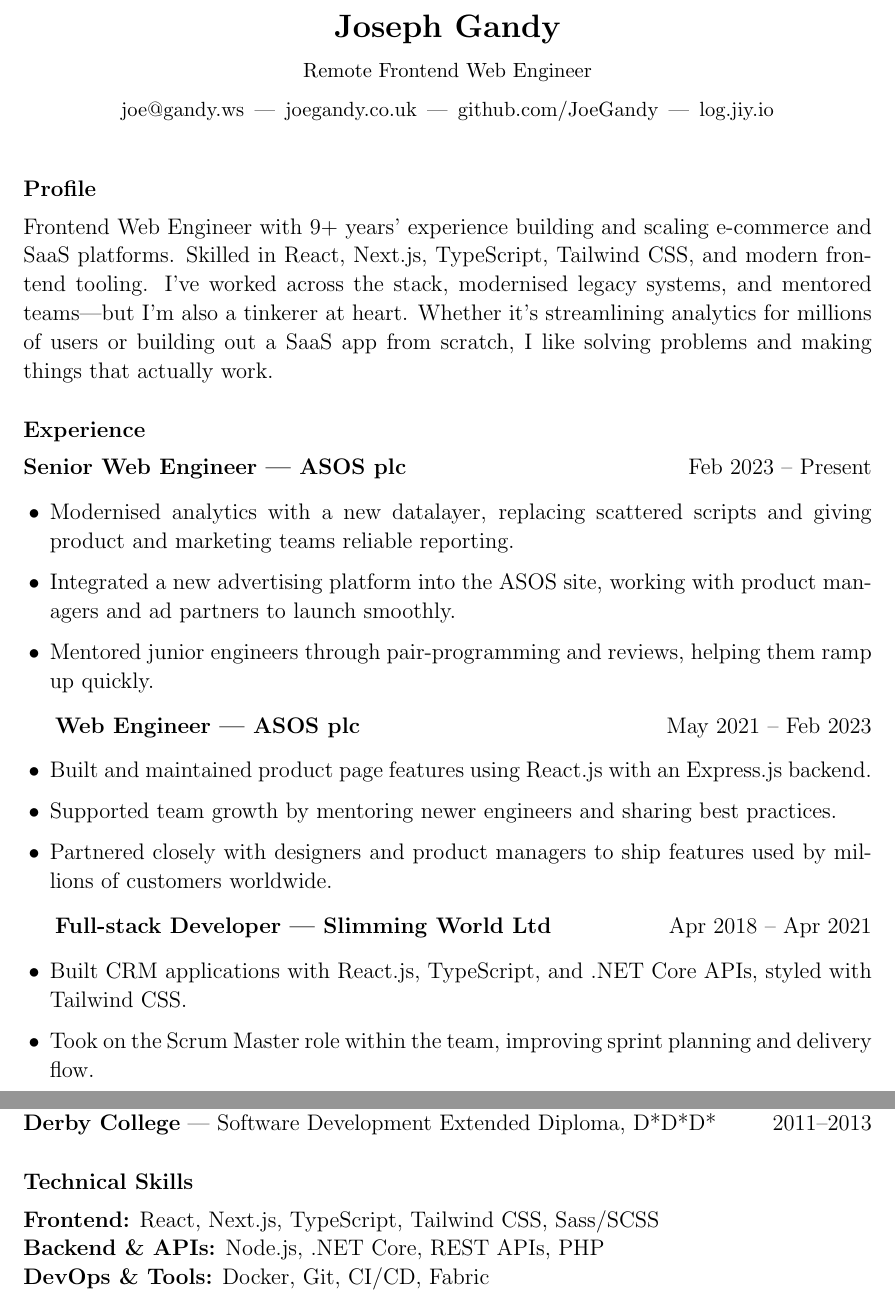
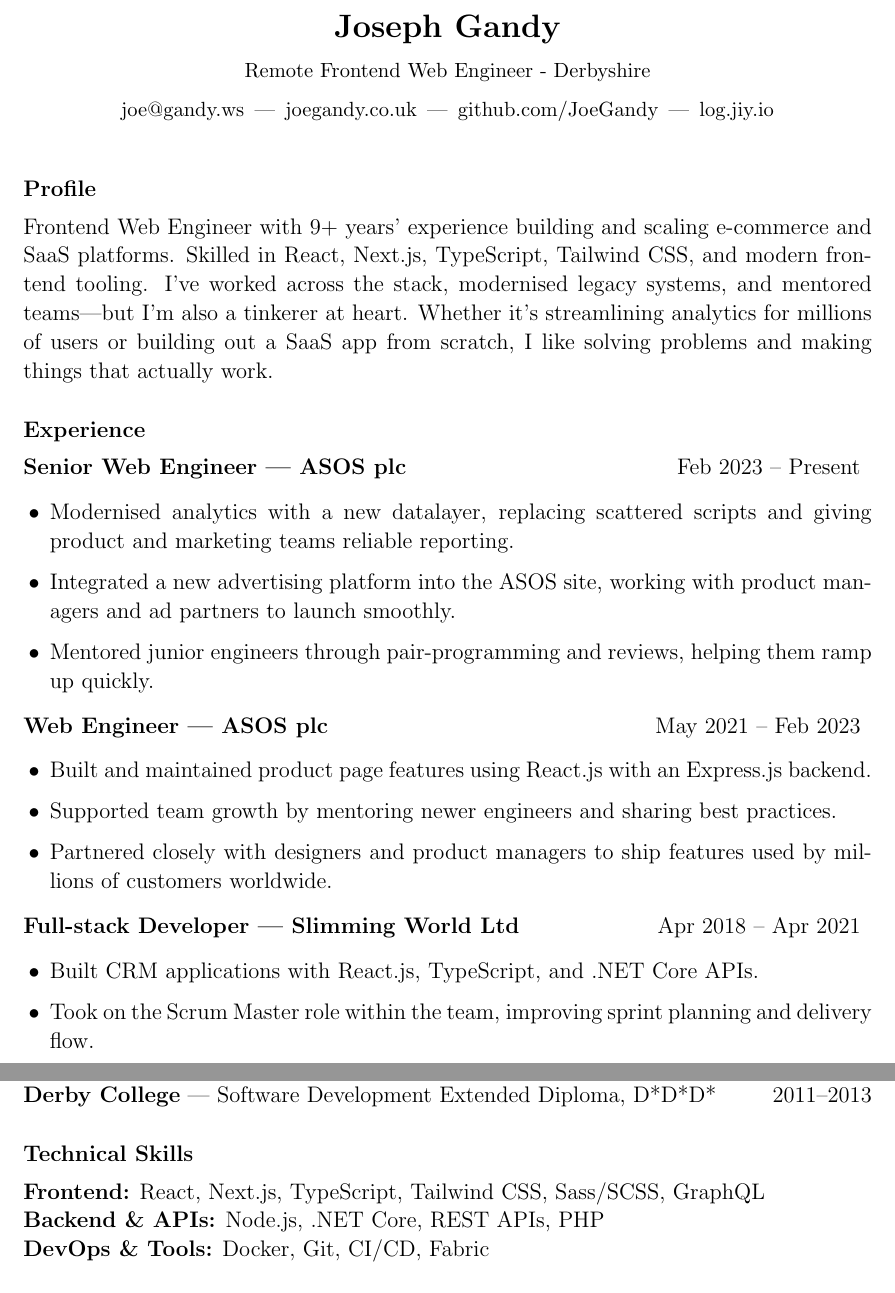
Before and after one commit to JoeGandy/CV, a LaTeX CV (cv.tex): two parts of pages 1 and 2 of 2, joined at a grey line, cut so that both start at the same text. Compiled offline with pdfLaTeX.

Commit message:
tweaks & indent fixes

```diff
--- a/cv.tex
+++ b/cv.tex
@@ -7,14 +6,14 @@
 \renewcommand{\baselinestretch}{1.1}
 \setlength{\parskip}{0.6em}
 
-% Custom section command for cleaner spacing
+% Custom section command
 \newcommand{\cvsection}[1]{\vspace{0.8em}\noindent\large\textbf{#1}\vspace{0.4em}\\}
 
 \begin{document}
 
 \begin{center}
     {\LARGE \textbf{Joseph Gandy}} \\[6pt]
-    Remote Frontend Web Engineer \\[6pt]
+    Remote Frontend Web Engineer - Derbyshire\\[6pt]
     \href{mailto:joe@gandy.ws}{joe@gandy.ws} \,|\, \href{https://joegandy.co.uk}{joegandy.co.uk} \,|\, \href{https://github.com/JoeGandy}{github.com/JoeGandy} \,|\, \href{https://log.jiy.io}{log.jiy.io}
 \end{center}
 
@@ -22,23 +21,29 @@
 Frontend Web Engineer with 9+ years' experience building and scaling e-commerce and SaaS platforms. Skilled in React, Next.js, TypeScript, Tailwind CSS, and modern frontend tooling. I've worked across the stack, modernised legacy systems, and mentored teams---but I'm also a tinkerer at heart. Whether it's streamlining analytics for millions of users or building out a SaaS app from scratch, I like solving problems and making things that actually work.
 
 \cvsection{Experience}
-\textbf{Senior Web Engineer --- ASOS plc} \hfill Feb 2023 -- Present
+\noindent\begin{tabular*}{\textwidth}{@{\extracolsep{\fill}} l r}
+\textbf{Senior Web Engineer --- ASOS plc} & Feb 2023 -- Present \\
+\end{tabular*}
 \begin{itemize}
   \item Modernised analytics with a new datalayer, replacing scattered scripts and giving product and marketing teams reliable reporting.
   \item Integrated a new advertising platform into the ASOS site, working with product managers and ad partners to launch smoothly.
   \item Mentored junior engineers through pair-programming and reviews, helping them ramp up quickly.
 \end{itemize}
 
-\textbf{Web Engineer --- ASOS plc} \hfill May 2021 -- Feb 2023
+\noindent\begin{tabular*}{\textwidth}{@{\extracolsep{\fill}} l r}
+\textbf{Web Engineer --- ASOS plc} & May 2021 -- Feb 2023 \\
+\end{tabular*}
 \begin{itemize}
   \item Built and maintained product page features using React.js with an Express.js backend.
   \item Supported team growth by mentoring newer engineers and sharing best practices.
   \item Partnered closely with designers and product managers to ship features used by millions of customers worldwide.
 \end{itemize}
 
-\textbf{Full-stack Developer --- Slimming World Ltd} \hfill Apr 2018 -- Apr 2021
+\noindent\begin{tabular*}{\textwidth}{@{\extracolsep{\fill}} l r}
+\textbf{Full-stack Developer --- Slimming World Ltd} & Apr 2018 -- Apr 2021 \\
+\end{tabular*}
 \begin{itemize}
-  \item Built CRM applications with React.js, TypeScript, and .NET Core APIs, styled with Tailwind CSS.
+  \item Built CRM applications with React.js, TypeScript, and .NET Core APIs.
   \item Took on the Scrum Master role within the team, improving sprint planning and delivery flow.
   \item Delivered new features that improved the member experience and streamlined internal workflows.
 \end{itemize}
@@ -61,7 +70,7 @@
 \textbf{Derby College} --- Software Development Extended Diploma, D*D*D* \hfill 2011--2013
 
 \cvsection{Technical Skills}
-\textbf{Frontend:} React, Next.js, TypeScript, Tailwind CSS, Sass/SCSS \\
+\textbf{Frontend:} React, Next.js, TypeScript, Tailwind CSS, Sass/SCSS, GraphQL \\
 \textbf{Backend \& APIs:} Node.js, .NET Core, REST APIs, PHP \\
 \textbf{DevOps \& Tools:} Docker, Git, CI/CD, Fabric \\
 \textbf{Practices:} Agile (Scrum Master), TDD, Pair Programming
```
Also changed, not shown: cv.tex (9 more changed lines), 2 other files.
